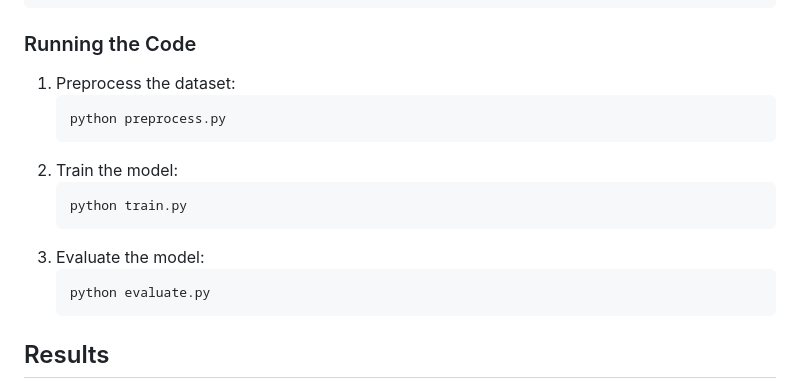
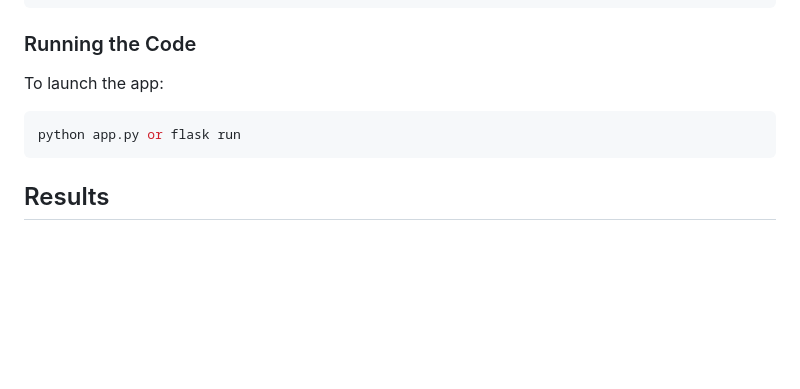
Before and after one commit to aaryanrn/ML-PROJECT, a Markdown page: README.md, the part around the change. GitHub-like rendering; blank space fills up the shorter version.

````diff
--- a/README.md
+++ b/README.md
@@ -52,17 +52,9 @@ pip install -r requirements.txt
 ```
 
 ### Running the Code
-1. Preprocess the dataset:
+ To launch the app:
    ```bash
-   python preprocess.py
-   ```
-2. Train the model:
-   ```bash
-   python train.py
-   ```
-3. Evaluate the model:
-   ```bash
-   python evaluate.py
+   python app.py or flask run
    ```
 
 ## Results
````
